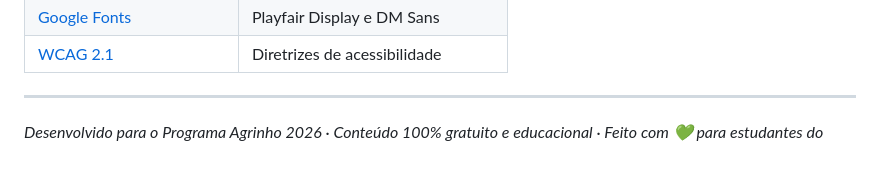
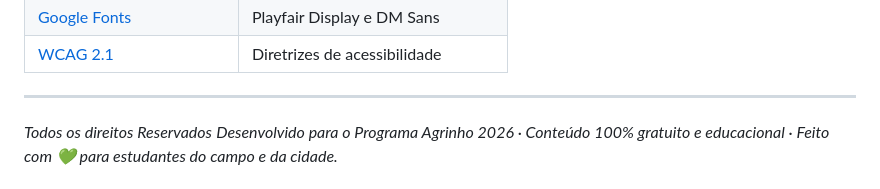
Before and after one commit to josesuera-cre/Agrinho-2026, a Markdown page: README.md, the part around the change. Rendered like a GitHub page; blank space fills up the shorter version.

```diff
--- a/README.md
+++ b/README.md
@@ -307,5 +307,5 @@ O site implementa **7 recursos de acessibilidade** cobrindo 4 tipos de necessida
 | [WCAG 2.1](https://www.w3.org/WAI/WCAG21/quickref/) | Diretrizes de acessibilidade |
 
 ---
-
+*Todos os direitos Reservados*
 *Desenvolvido para o Programa Agrinho 2026 · Conteúdo 100% gratuito e educacional · Feito com 💚 para estudantes do campo e da cidade.*
```
